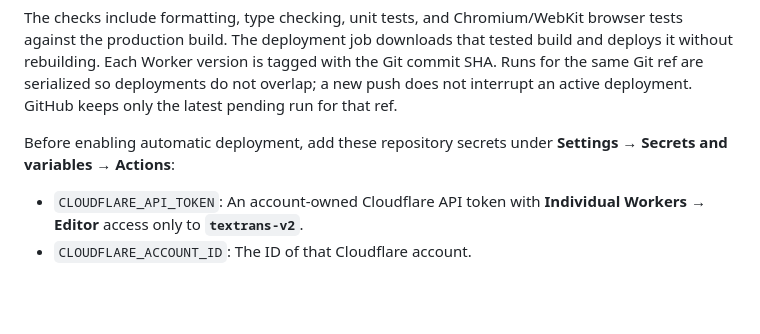
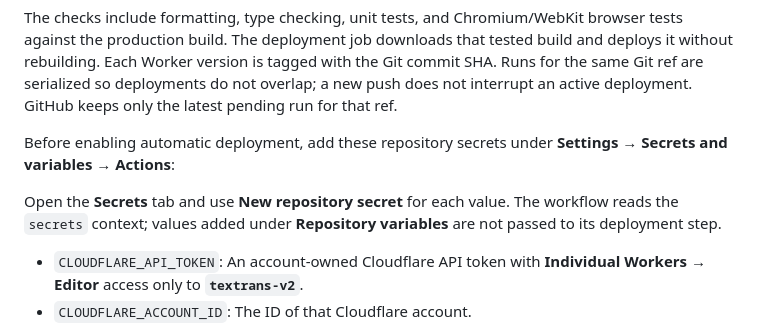
Before and after one commit to roundrop/textrans, a Markdown page: docs/DEPLOYMENT.md, the part around the change. Rendered like a GitHub page; blank space fills up the shorter version.

Commit message:
Clarify GitHub Actions repository secret setup

```diff
--- a/docs/DEPLOYMENT.md
+++ b/docs/DEPLOYMENT.md
@@ -11,6 +11,8 @@ The [GitHub Actions workflow](../.github/workflows/ci.yml) checks every pull req
 The checks include formatting, type checking, unit tests, and Chromium/WebKit browser tests against the production build. The deployment job downloads that tested build and deploys it without rebuilding. Each Worker version is tagged with the Git commit SHA. Runs for the same Git ref are serialized so deployments do not overlap; a new push does not interrupt an active deployment. GitHub keeps only the latest pending run for that ref.
 
 Before enabling automatic deployment, add these repository secrets under **Settings → Secrets and variables → Actions**:
+
+Open the **Secrets** tab and use **New repository secret** for each value. The workflow reads the `secrets` context; values added under **Repository variables** are not passed to its deployment step.
 
 - `CLOUDFLARE_API_TOKEN`: An account-owned Cloudflare API token with **Individual Workers → Editor** access only to **`textrans-v2`**.
 - `CLOUDFLARE_ACCOUNT_ID`: The ID of that Cloudflare account.
```
